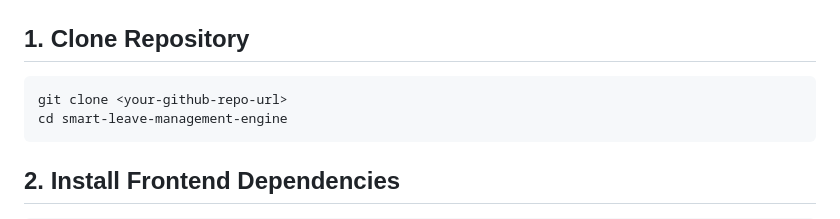
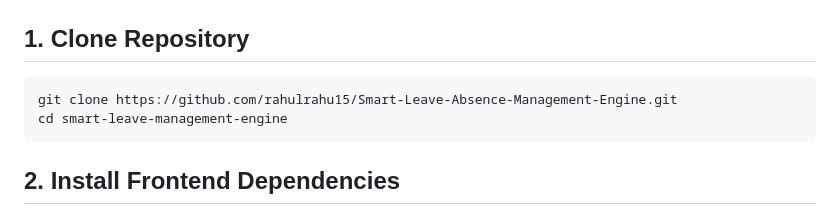
Before and after one commit to rahulrahu15/Smart-Leave-Absence-Management-Engine, a Markdown page: README.md, the part around the change. Rendered like a GitHub page.

Commit message:
Update clone command with actual repository URL

````diff
--- a/README.md
+++ b/README.md
@@ -204,7 +204,7 @@ Add screenshots for:
 ## 1. Clone Repository
 
 ```bash
-git clone <your-github-repo-url>
+git clone https://github.com/rahulrahu15/Smart-Leave-Absence-Management-Engine.git
 cd smart-leave-management-engine
 ```
 
````
